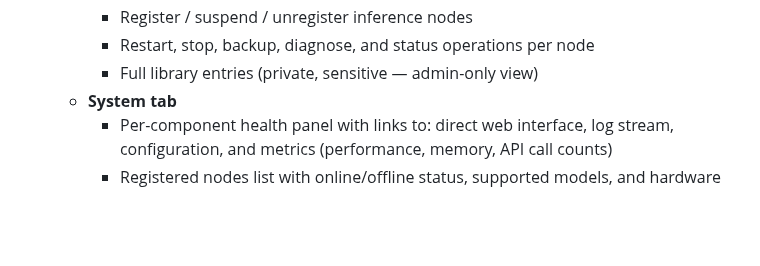
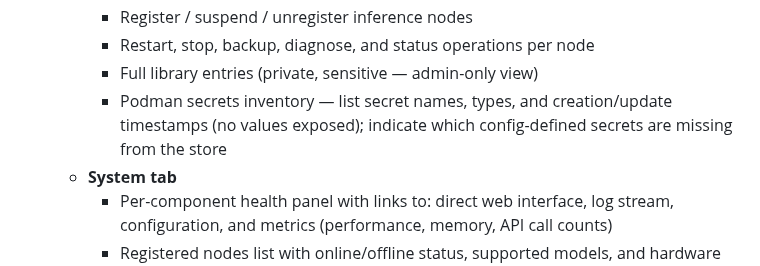
Before and after one commit to digital-michael/local-lab-ai-stack, a Markdown page: docs/ai_stack_blueprint/ai_stack_checklist.md, the part around the change. GitHub-like rendering; blank space fills up the shorter version.

Commit message:
docs: add Podman secrets inventory to operator dashboard Admin tab TODO

```diff
--- a/docs/ai_stack_blueprint/ai_stack_checklist.md
+++ b/docs/ai_stack_blueprint/ai_stack_checklist.md
@@ -814,6 +814,7 @@ These collapse into the configuration system above. Tracked individually for vis
     - Register / suspend / unregister inference nodes
     - Restart, stop, backup, diagnose, and status operations per node
     - Full library entries (private, sensitive — admin-only view)
+    - Podman secrets inventory — list secret names, types, and creation/update timestamps (no values exposed); indicate which config-defined secrets are missing from the store
   - **System tab**
     - Per-component health panel with links to: direct web interface, log stream, configuration, and metrics (performance, memory, API call counts)
     - Registered nodes list with online/offline status, supported models, and hardware profile
```
